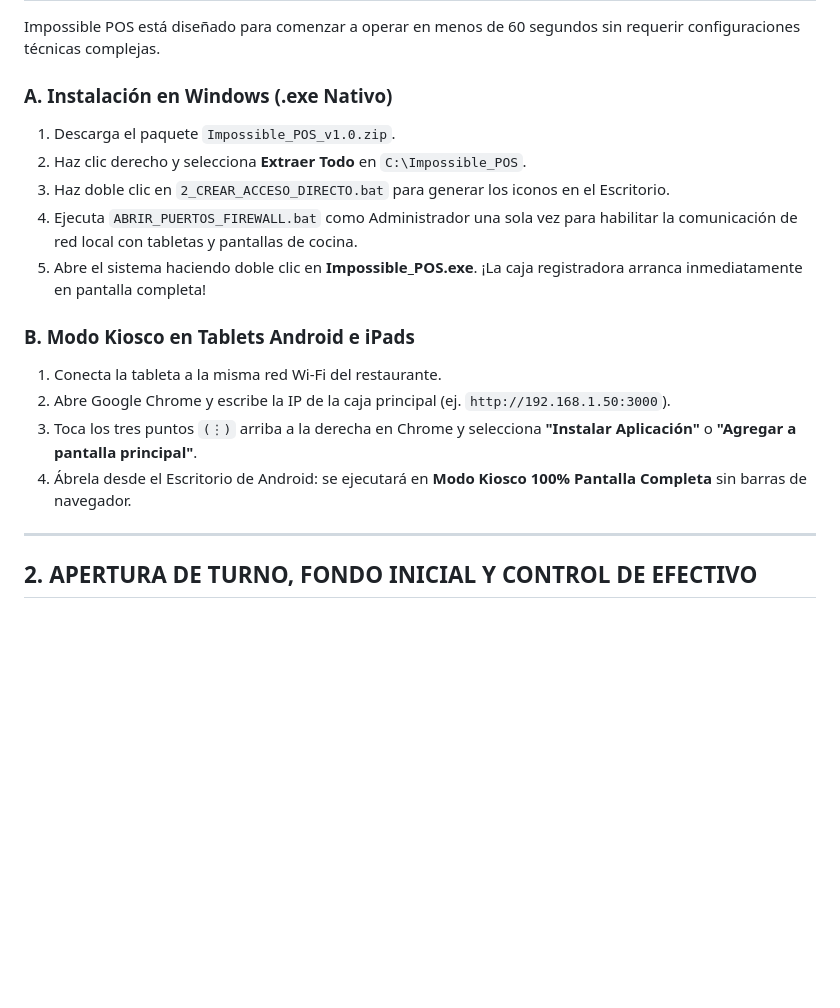
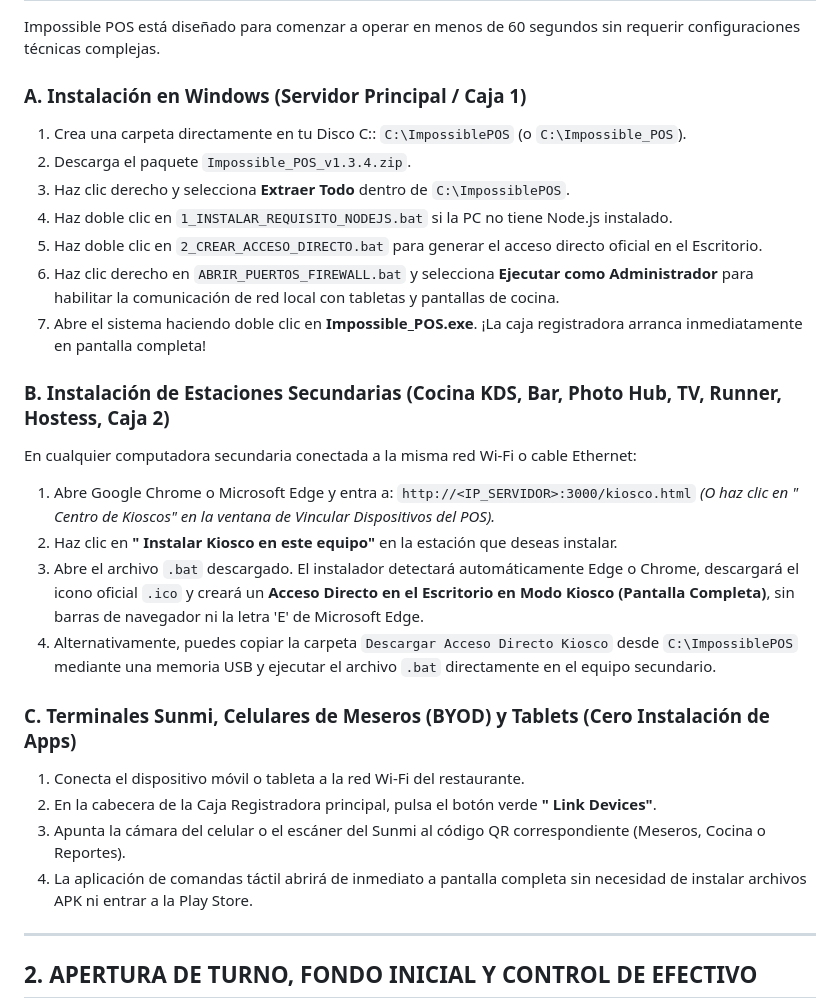
Before and after one commit to itcyberwork/impossible-pos-website, a Markdown page: MANUAL_DE_USUARIO_Y_GUIA_DE_OPERACION.md, the part around the change. Drawn GitHub-style; blank space fills up the shorter version.

Commit message:
Release v1.3.4: Actualizar manual en espanol

```diff
--- a/MANUAL_DE_USUARIO_Y_GUIA_DE_OPERACION.md
+++ b/MANUAL_DE_USUARIO_Y_GUIA_DE_OPERACION.md
@@ -25,18 +25,29 @@
 
 Impossible POS está diseñado para comenzar a operar en menos de 60 segundos sin requerir configuraciones técnicas complejas.
 
-### A. Instalación en Windows (.exe Nativo)
-1. Descarga el paquete `Impossible_POS_v1.0.zip`.
-2. Haz clic derecho y selecciona **Extraer Todo** en `C:\Impossible_POS`.
-3. Haz doble clic en `2_CREAR_ACCESO_DIRECTO.bat` para generar los iconos en el Escritorio.
-4. Ejecuta `ABRIR_PUERTOS_FIREWALL.bat` como Administrador una sola vez para habilitar la comunicación de red local con tabletas y pantallas de cocina.
-5. Abre el sistema haciendo doble clic en **Impossible_POS.exe**. ¡La caja registradora arranca inmediatamente en pantalla completa!
+### A. Instalación en Windows (Servidor Principal / Caja 1)
+1. Crea una carpeta directamente en tu Disco C:: `C:\ImpossiblePOS` (o `C:\Impossible_POS`).
+2. Descarga el paquete `Impossible_POS_v1.3.4.zip`.
+3. Haz clic derecho y selecciona **Extraer Todo** dentro de `C:\ImpossiblePOS`.
+4. Haz doble clic en `1_INSTALAR_REQUISITO_NODEJS.bat` si la PC no tiene Node.js instalado.
+5. Haz doble clic en `2_CREAR_ACCESO_DIRECTO.bat` para generar el acceso directo oficial en el Escritorio.
+6. Haz clic derecho en `ABRIR_PUERTOS_FIREWALL.bat` y selecciona **Ejecutar como Administrador** para habilitar la comunicación de red local con tabletas y pantallas de cocina.
+7. Abre el sistema haciendo doble clic en **Impossible_POS.exe**. ¡La caja registradora arranca inmediatamente en pantalla completa!
 
-### B. Modo Kiosco en Tablets Android e iPads
-1. Conecta la tableta a la misma red Wi-Fi del restaurante.
-2. Abre Google Chrome y escribe la IP de la caja principal (ej. `http://192.168.1.50:3000`).
-3. Toca los tres puntos `(⋮)` arriba a la derecha en Chrome y selecciona **"Instalar Aplicación"** o **"Agregar a pantalla principal"**.
-4. Ábrela desde el Escritorio de Android: se ejecutará en **Modo Kiosco 100% Pantalla Completa** sin barras de navegador.
+### B. Instalación de Estaciones Secundarias (Cocina KDS, Bar, Photo Hub, TV, Runner, Hostess, Caja 2)
+En cualquier computadora secundaria conectada a la misma red Wi-Fi o cable Ethernet:
+1. Abre Google Chrome o Microsoft Edge y entra a:
+   `http://<IP_SERVIDOR>:3000/kiosco.html`
+   *(O haz clic en " Centro de Kioscos" en la ventana de Vincular Dispositivos del POS).*
+2. Haz clic en **" Instalar Kiosco en este equipo"** en la estación que deseas instalar.
+3. Abre el archivo `.bat` descargado. El instalador detectará automáticamente Edge o Chrome, descargará el icono oficial `.ico` y creará un **Acceso Directo en el Escritorio en Modo Kiosco (Pantalla Completa)**, sin barras de navegador ni la letra 'E' de Microsoft Edge.
+4. Alternativamente, puedes copiar la carpeta `Descargar Acceso Directo Kiosco` desde `C:\ImpossiblePOS` mediante una memoria USB y ejecutar el archivo `.bat` directamente en el equipo secundario.
+
+### C. Terminales Sunmi, Celulares de Meseros (BYOD) y Tablets (Cero Instalación de Apps)
+1. Conecta el dispositivo móvil o tableta a la red Wi-Fi del restaurante.
+2. En la cabecera de la Caja Registradora principal, pulsa el botón verde **" Link Devices"**.
+3. Apunta la cámara del celular o el escáner del Sunmi al código QR correspondiente (Meseros, Cocina o Reportes).
+4. La aplicación de comandas táctil abrirá de inmediato a pantalla completa sin necesidad de instalar archivos APK ni entrar a la Play Store.
 
 ---
 
```
